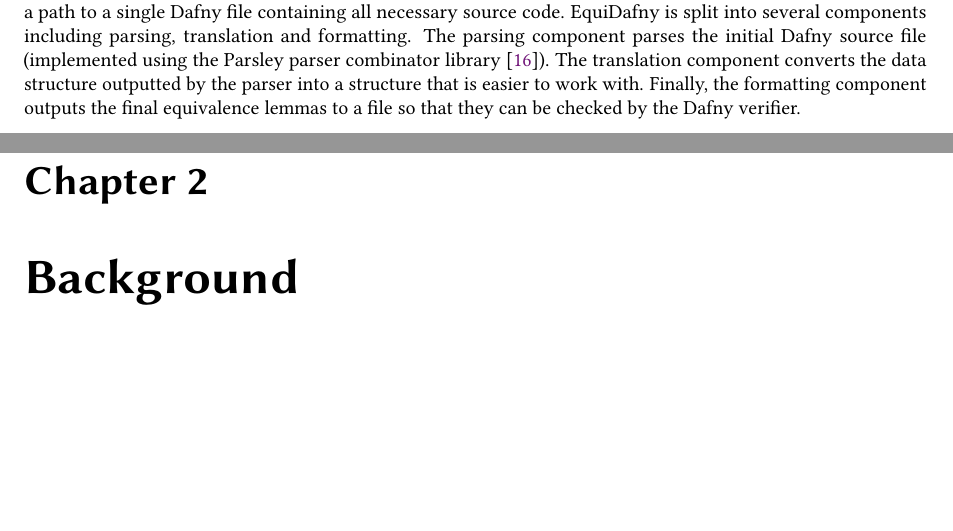
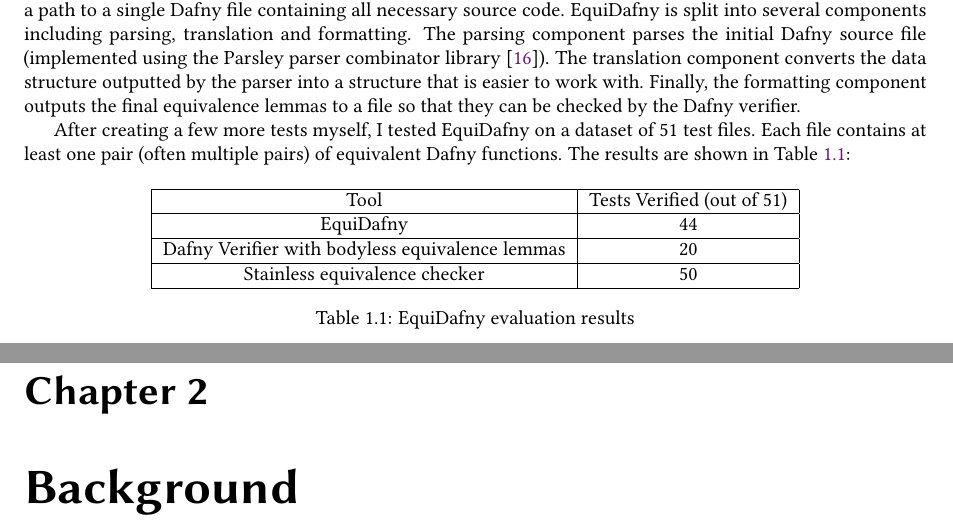
Before and after one commit to NVictor2004/equidafny, a LaTeX thesis (report/main.tex, which reads report/introduction.tex): two parts of pages 9 and 10 of 36, joined at a grey line, cut so that both start at the same text, the shorter picture padded with empty space. Compiled offline with pdfLaTeX.

Commit message:
feat: Created evaluation section

```diff
--- a/report/introduction.tex
+++ b/report/introduction.tex
@@ -102,3 +102,22 @@ The aim of this project is to implement a tool to address the challenges identif
 The main algorithm EquiDafny uses is called `Function Merging'. By exploiting similarities between the structures of function bodies, these structures can been split into their constituent parts and recursively `merged' together. This algorithm has two outputs. The first is a set of mappings between the parameters of one of the functions to the parameters of the other. These mappings describe which parameters have the same purpose across the two functions. These mappings are used to ensure arguments are inserted correctly into the function calls within the postconditions of each lemma. The second output is the body of each lemma. This includes variable declarations and calls to any equivalence lemmas with the correct arguments and under the correct conditions.
 
 EquiDafny is implemented in Scala. The tool is called by passing in a single JSON configuration file. This file provides any important details EquiDafny needs to run, including the names of the functions to be compared and a path to a single Dafny file containing all necessary source code. EquiDafny is split into several components including parsing, translation and formatting. The parsing component parses the initial Dafny source file (implemented using the Parsley parser combinator library \parencite{willisJmie6Parsley2026}). The translation component converts the data structure outputted by the parser into a structure that is easier to work with. Finally, the formatting component outputs the final equivalence lemmas to a file so that they can be checked by the Dafny verifier.
+
+After creating a few more tests myself, I tested EquiDafny on a dataset of 51 test files. Each file contains at least one pair (often multiple pairs) of equivalent Dafny functions. The results are shown in \Cref{tbl:results}:
+
+\begin{table}[ht]
+  \centering
+  \begin{tabular}{|c|c|}
+    \hline
+    Tool & Tests Verified (out of 51) \\
+    \hline
+    EquiDafny & 44 \\
+    \hline
+    Dafny Verifier with bodyless equivalence lemmas & 20 \\
+    \hline
+    Stainless equivalence checker & 50 \\
+    \hline
+  \end{tabular}
+  \caption{EquiDafny evaluation results}
+  \label{tbl:results}
+\end{table}
```
